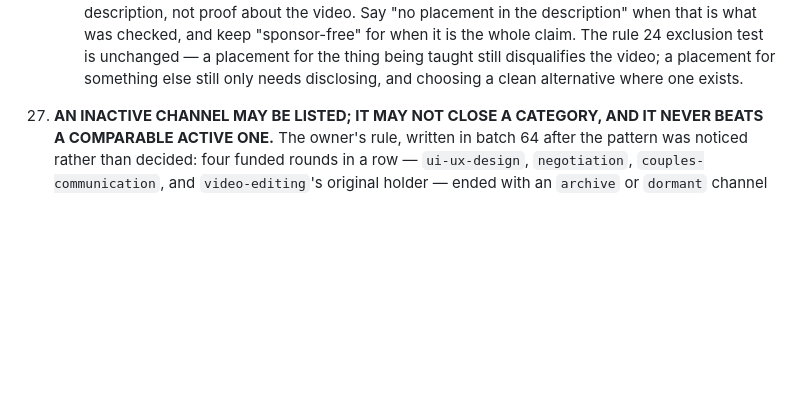
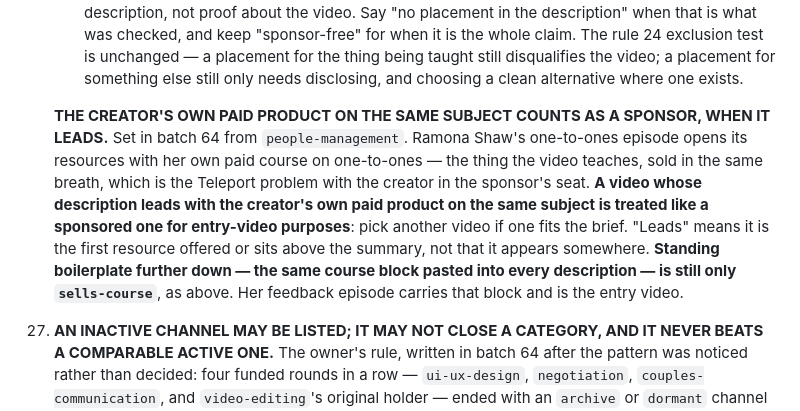
Before and after one commit to kantorhorvathambrus-source/GrowthList, a Markdown page: CLAUDE.md, the part around the change. GitHub-like rendering; blank space fills up the shorter version.

Commit message:
CLAUDE.md rule 24: own paid product leading the description counts as a sponsor for entry videos
Co-Authored-By: Claude Opus 5.5 <noreply@anthropic.com>
Claude-Session: https://claude.ai/code/session_016H8hLHFhyfkR6iq3JKvJyS

```diff
--- a/CLAUDE.md
+++ b/CLAUDE.md
@@ -725,6 +725,20 @@ this file has the rules, schema, and current state.
     being taught still disqualifies the video; a placement for something
     else still only needs disclosing, and choosing a clean alternative
     where one exists.
+
+    **THE CREATOR'S OWN PAID PRODUCT ON THE SAME SUBJECT COUNTS AS A
+    SPONSOR, WHEN IT LEADS.** Set in batch 64 from `people-management`.
+    Ramona Shaw's one-to-ones episode opens its resources with her own
+    paid course on one-to-ones — the thing the video teaches, sold in the
+    same breath, which is the Teleport problem with the creator in the
+    sponsor's seat. **A video whose description leads with the creator's
+    own paid product on the same subject is treated like a sponsored one
+    for entry-video purposes**: pick another video if one fits the brief.
+    "Leads" means it is the first resource offered or sits above the
+    summary, not that it appears somewhere. **Standing boilerplate further
+    down — the same course block pasted into every description — is still
+    only `sells-course`**, as above. Her feedback episode carries that
+    block and is the entry video.
 
 25. **AN INACTIVE CHANNEL MAY BE LISTED; IT MAY NOT CLOSE A CATEGORY, AND
     IT NEVER BEATS A COMPARABLE ACTIVE ONE.** The owner's rule, written in
```
